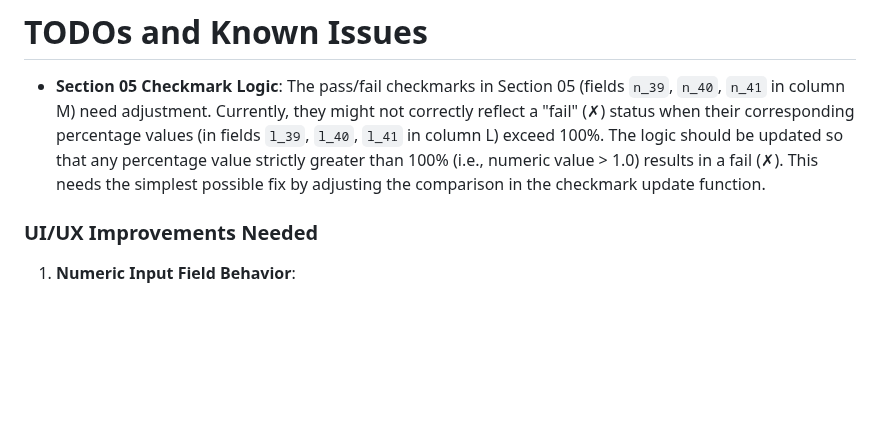
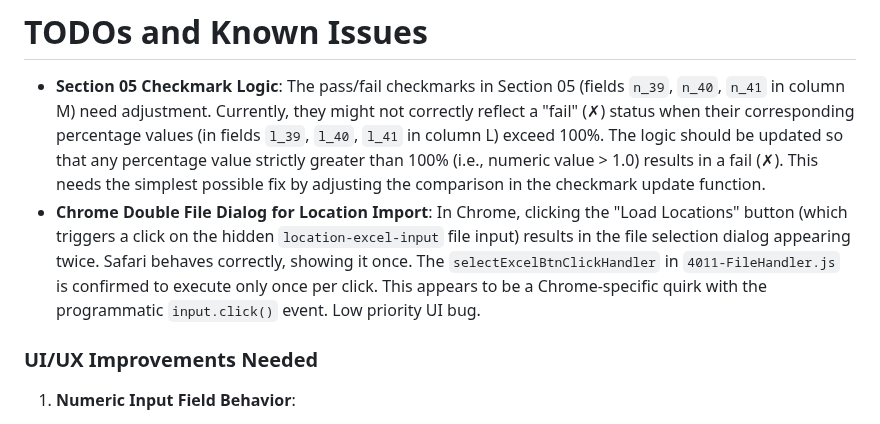
Before and after one commit to arossti/OBJECTIVE, a Markdown page: README.md, the part around the change. Drawn GitHub-style; blank space fills up the shorter version.

Commit message:
Doc: Add TODO for Chrome double file dialog on location import

```diff
--- a/README.md
+++ b/README.md
@@ -829,6 +829,7 @@ All rights retained by the Canadian Nponprofit OpenBuilding, Inc., with support
 # TODOs and Known Issues
 
 *   **Section 05 Checkmark Logic**: The pass/fail checkmarks in Section 05 (fields `n_39`, `n_40`, `n_41` in column M) need adjustment. Currently, they might not correctly reflect a "fail" (✗) status when their corresponding percentage values (in fields `l_39`, `l_40`, `l_41` in column L) exceed 100%. The logic should be updated so that any percentage value strictly greater than 100% (i.e., numeric value > 1.0) results in a fail (✗). This needs the simplest possible fix by adjusting the comparison in the checkmark update function.
+*   **Chrome Double File Dialog for Location Import**: In Chrome, clicking the "Load Locations" button (which triggers a click on the hidden `location-excel-input` file input) results in the file selection dialog appearing twice. Safari behaves correctly, showing it once. The `selectExcelBtnClickHandler` in `4011-FileHandler.js` is confirmed to execute only once per click. This appears to be a Chrome-specific quirk with the programmatic `input.click()` event. Low priority UI bug.
 
 ### UI/UX Improvements Needed
 
```
